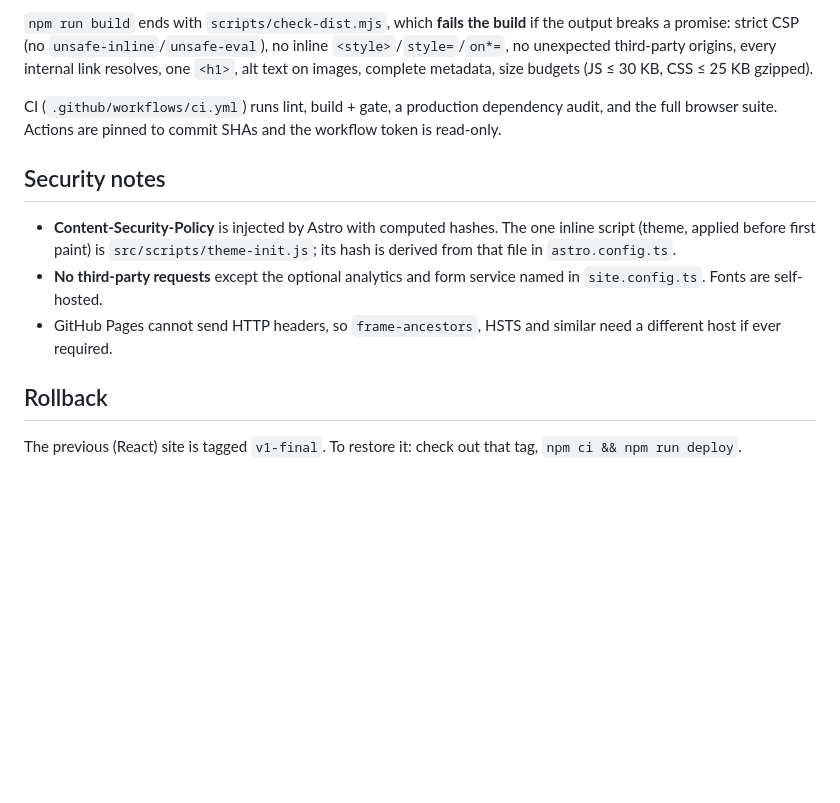
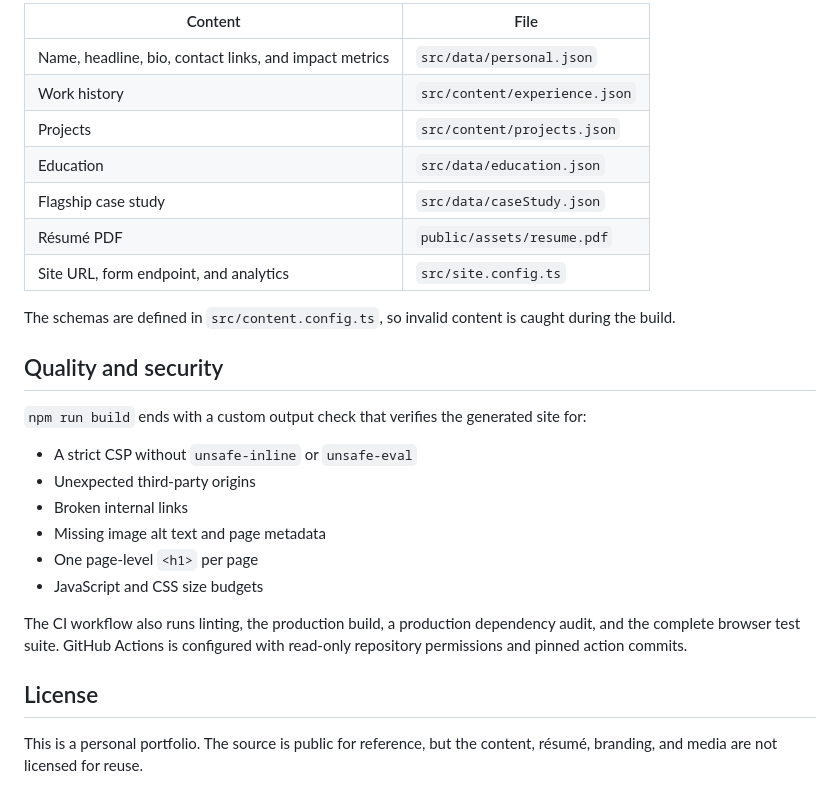
Before and after one commit to brenohal/brennan-resume, a Markdown page: README.md, the part around one of its changes. GitHub-like rendering; blank space fills up the shorter version.

```diff
--- a/README.md
+++ b/README.md
@@ -61,18 +88,29 @@ Change a value and the base path, canonical/OG tags, sitemap, CSP, footer privac
 
-`npm run build` ends with `scripts/check-dist.mjs`, which **fails the build** if the output breaks a promise:
-strict CSP (no `unsafe-inline`/`unsafe-eval`), no inline `<style>`/`style=`/`on*=`, no unexpected third-party origins,
-every internal link resolves, one `<h1>`, alt text on images, complete metadata, size budgets (JS ≤ 30 KB, CSS ≤ 25 KB gzipped).
+| Content | File |
+| --- | --- |
+| Name, headline, bio, contact links, and impact metrics | `src/data/personal.json` |
+| Work history | `src/content/experience.json` |
+| Projects | `src/content/projects.json` |
+| Education | `src/data/education.json` |
+| Flagship case study | `src/data/caseStudy.json` |
+| Résumé PDF | `public/assets/resume.pdf` |
+| Site URL, form endpoint, and analytics | `src/site.config.ts` |
 
-CI (`.github/workflows/ci.yml`) runs lint, build + gate, a production dependency audit, and the full browser suite.
-Actions are pinned to commit SHAs and the workflow token is read-only.
+The schemas are defined in `src/content.config.ts`, so invalid content is caught during the build.
 
-## Security notes
+## Quality and security
 
-- **Content-Security-Policy** is injected by Astro with computed hashes. The one inline script (theme, applied before first paint)
-  is `src/scripts/theme-init.js`; its hash is derived from that file in `astro.config.ts`.
-- **No third-party requests** except the optional analytics and form service named in `site.config.ts`. Fonts are self-hosted.
-- GitHub Pages cannot send HTTP headers, so `frame-ancestors`, HSTS and similar need a different host if ever required.
+`npm run build` ends with a custom output check that verifies the generated site for:
 
-## Rollback
+- A strict CSP without `unsafe-inline` or `unsafe-eval`
+- Unexpected third-party origins
+- Broken internal links
+- Missing image alt text and page metadata
+- One page-level `<h1>` per page
+- JavaScript and CSS size budgets
 
-The previous (React) site is tagged `v1-final`. To restore it: check out that tag, `npm ci && npm run deploy`.
+The CI workflow also runs linting, the production build, a production dependency audit, and the complete browser test suite. GitHub Actions is configured with read-only repository permissions and pinned action commits.
+
+## License
+
+This is a personal portfolio. The source is public for reference, but the content, résumé, branding, and media are not licensed for reuse.
```
Also changed, not shown: other parts of README.md (+70 -43 lines).
